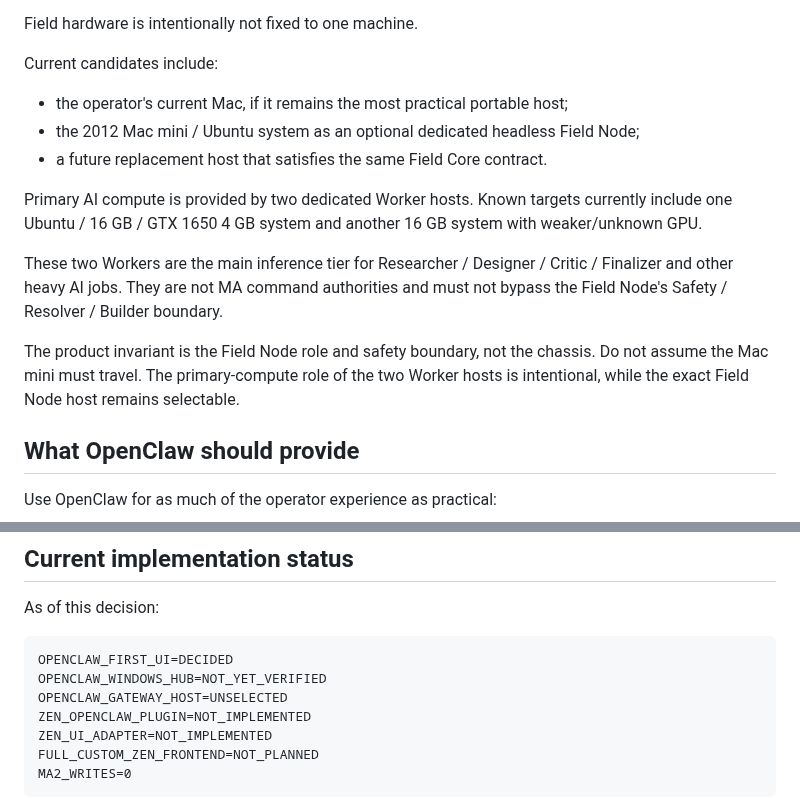
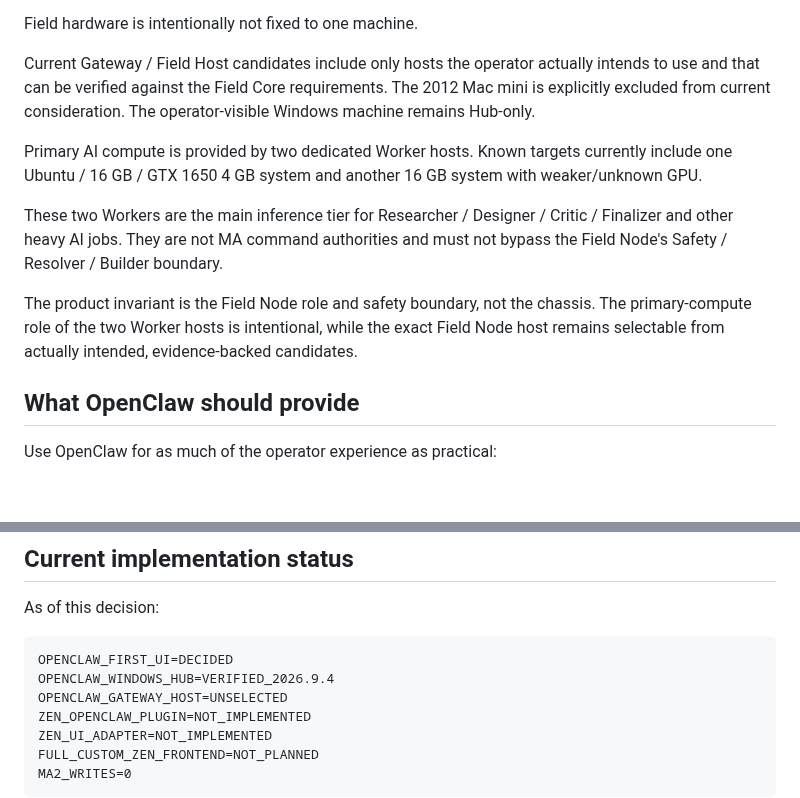
Before and after one commit to zen0904/ZEN-MA2-Agent, a Markdown page: docs/ZEN_OPENCLAW_FIRST_UI_ARCHITECTURE.md, 2 parts joined by grey strips. Drawn GitHub-style; blank space fills up the shorter version.

Commit message:
docs: remove Mac mini candidate and record Hub verification

````diff
--- a/docs/ZEN_OPENCLAW_FIRST_UI_ARCHITECTURE.md
+++ b/docs/ZEN_OPENCLAW_FIRST_UI_ARCHITECTURE.md
@@ -88,11 +88,10 @@ Gateway. Gateway placement is a separate deployment decision.
 
 Field hardware is intentionally not fixed to one machine.
 
-Current candidates include:
-
-- the operator's current Mac, if it remains the most practical portable host;
-- the 2012 Mac mini / Ubuntu system as an optional dedicated headless Field Node;
-- a future replacement host that satisfies the same Field Core contract.
+Current Gateway / Field Host candidates include only hosts the operator
+actually intends to use and that can be verified against the Field Core
+requirements. The 2012 Mac mini is explicitly excluded from current
+consideration. The operator-visible Windows machine remains Hub-only.
 
 Primary AI compute is provided by two dedicated Worker hosts. Known targets currently include one Ubuntu / 16 GB / GTX 1650 4 GB system and another 16 GB system with weaker/unknown GPU.
 
@@ -100,9 +99,10 @@ These two Workers are the main inference tier for Researcher / Designer / Critic
 Finalizer and other heavy AI jobs. They are not MA command authorities and must
 not bypass the Field Node's Safety / Resolver / Builder boundary.
 
-The product invariant is the Field Node role and safety boundary, not the chassis.
-Do not assume the Mac mini must travel. The primary-compute role of the two Worker
-hosts is intentional, while the exact Field Node host remains selectable.
+The product invariant is the Field Node role and safety boundary, not the
+chassis. The primary-compute role of the two Worker hosts is intentional, while
+the exact Field Node host remains selectable from actually intended,
+evidence-backed candidates.
 
 ## What OpenClaw should provide
 
@@ -229,7 +229,7 @@ As of this decision:
 
 ```text
 OPENCLAW_FIRST_UI=DECIDED
-OPENCLAW_WINDOWS_HUB=NOT_YET_VERIFIED
+OPENCLAW_WINDOWS_HUB=VERIFIED_2026.9.4
 OPENCLAW_GATEWAY_HOST=UNSELECTED
 ZEN_OPENCLAW_PLUGIN=NOT_IMPLEMENTED
 ZEN_UI_ADAPTER=NOT_IMPLEMENTED
````
